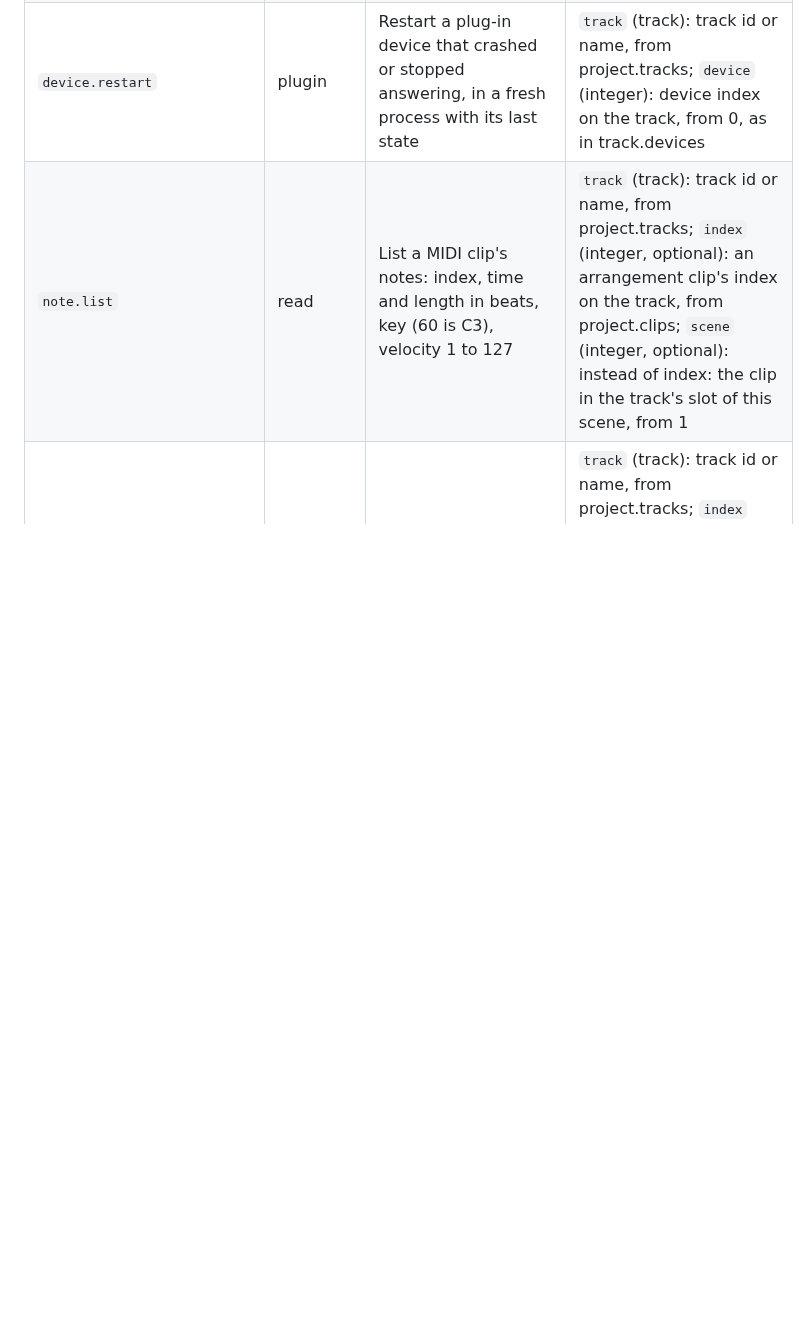
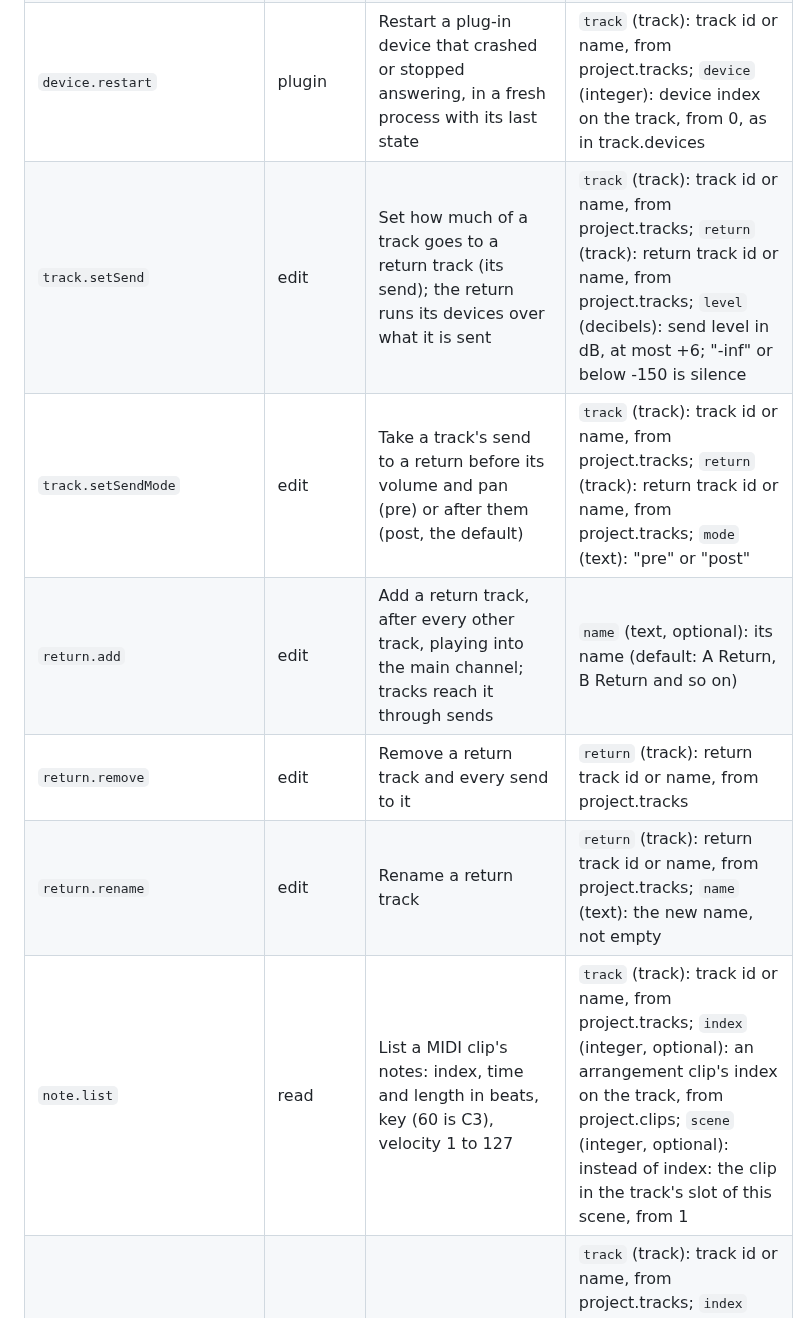
Before and after one commit to Kjnx006/suhina-daw, a Markdown page: docs/commands.md, the part around the change. Rendered like a GitHub page; blank space fills up the shorter version.

Commit message:
Docs: regenerate INDEX.md, commands.md and the parity figures

```diff
--- a/docs/commands.md
+++ b/docs/commands.md
@@ -112,6 +112,11 @@ these same commands ([ADR 0002](decisions/0002-commands.md), [`mcp.md`](mcp.md))
 | `device.openEditor` | plugin | Open a plug-in device's editor in a window, or inside the device view when Suhina embeds editors (Options › Settings › Plug-ins); changes there are heard at once | `track` (track): track id or name, from project.tracks; `device` (integer): device index on the track, from 0, as in track.devices |
 | `device.closeEditor` | plugin | Close a plug-in device's editor | `track` (track): track id or name, from project.tracks; `device` (integer): device index on the track, from 0, as in track.devices |
 | `device.restart` | plugin | Restart a plug-in device that crashed or stopped answering, in a fresh process with its last state | `track` (track): track id or name, from project.tracks; `device` (integer): device index on the track, from 0, as in track.devices |
+| `track.setSend` | edit | Set how much of a track goes to a return track (its send); the return runs its devices over what it is sent | `track` (track): track id or name, from project.tracks; `return` (track): return track id or name, from project.tracks; `level` (decibels): send level in dB, at most +6; "-inf" or below -150 is silence |
+| `track.setSendMode` | edit | Take a track's send to a return before its volume and pan (pre) or after them (post, the default) | `track` (track): track id or name, from project.tracks; `return` (track): return track id or name, from project.tracks; `mode` (text): "pre" or "post" |
+| `return.add` | edit | Add a return track, after every other track, playing into the main channel; tracks reach it through sends | `name` (text, optional): its name (default: A Return, B Return and so on) |
+| `return.remove` | edit | Remove a return track and every send to it | `return` (track): return track id or name, from project.tracks |
+| `return.rename` | edit | Rename a return track | `return` (track): return track id or name, from project.tracks; `name` (text): the new name, not empty |
 | `note.list` | read | List a MIDI clip's notes: index, time and length in beats, key (60 is C3), velocity 1 to 127 | `track` (track): track id or name, from project.tracks; `index` (integer, optional): an arrangement clip's index on the track, from project.clips; `scene` (integer, optional): instead of index: the clip in the track's slot of this scene, from 1 |
 | `note.add` | edit | Add notes to a MIDI clip; they go after its other notes, and the result gives their indices | `track` (track): track id or name, from project.tracks; `index` (integer, optional): an arrangement clip's index on the track, from project.clips; `scene` (integer, optional): instead of index: the clip in the track's slot of this scene, from 1; `notes` (notes): the notes, each {time, length, key, velocity?}; at most 10000 |
 | `note.delete` | edit | Delete notes of a MIDI clip; later notes move up in the list | `track` (track): track id or name, from project.tracks; `index` (integer, optional): an arrangement clip's index on the track, from project.clips; `scene` (integer, optional): instead of index: the clip in the track's slot of this scene, from 1; `notes` (integers): note indices, from note.list; at most 10000 |
```
Also changed, not shown: docs/INDEX.md (+5 -0 lines), docs/research/parity-live-12-by-area.png.
